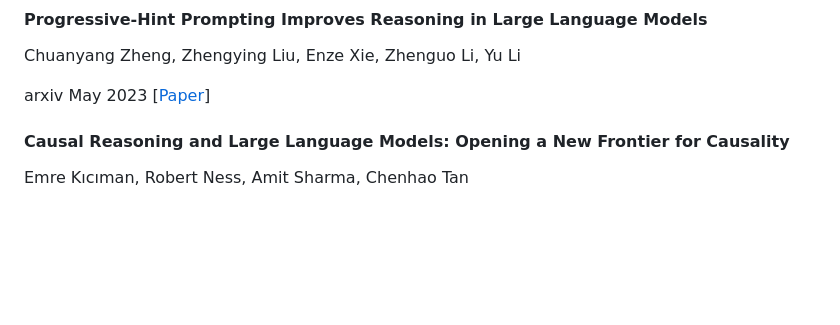
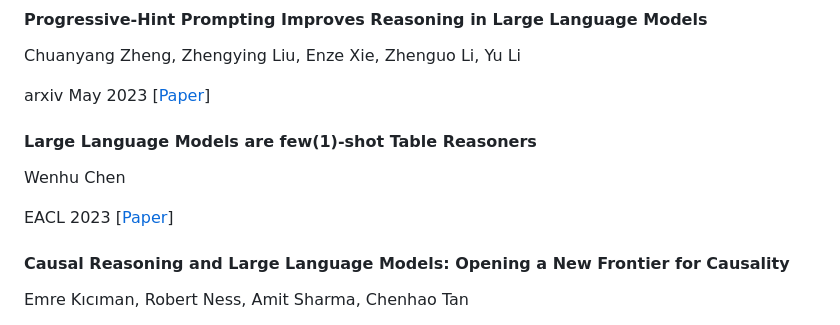
Before and after one commit to anon2014/LLM-Reasoning, a Markdown page: README.md, the part around the change. Rendered like a GitHub page; blank space fills up the shorter version.

```diff
--- a/README.md
+++ b/README.md
@@ -17,6 +17,11 @@ arxiv May 2023 [[Paper](https://arxiv.org/pdf/2305.04091.pdf)]
 Chuanyang Zheng, Zhengying Liu, Enze Xie, Zhenguo Li, Yu Li
 
 arxiv May 2023 [[Paper](https://arxiv.org/pdf/2304.09797.pdf)]
+
+#### Large Language Models are few(1)-shot Table Reasoners
+Wenhu Chen
+
+EACL 2023 [[Paper](https://aclanthology.org/2023.findings-eacl.83.pdf)]
 
 #### Causal Reasoning and Large Language Models: Opening a New Frontier for Causality
 Emre Kıcıman, Robert Ness, Amit Sharma, Chenhao Tan
```
